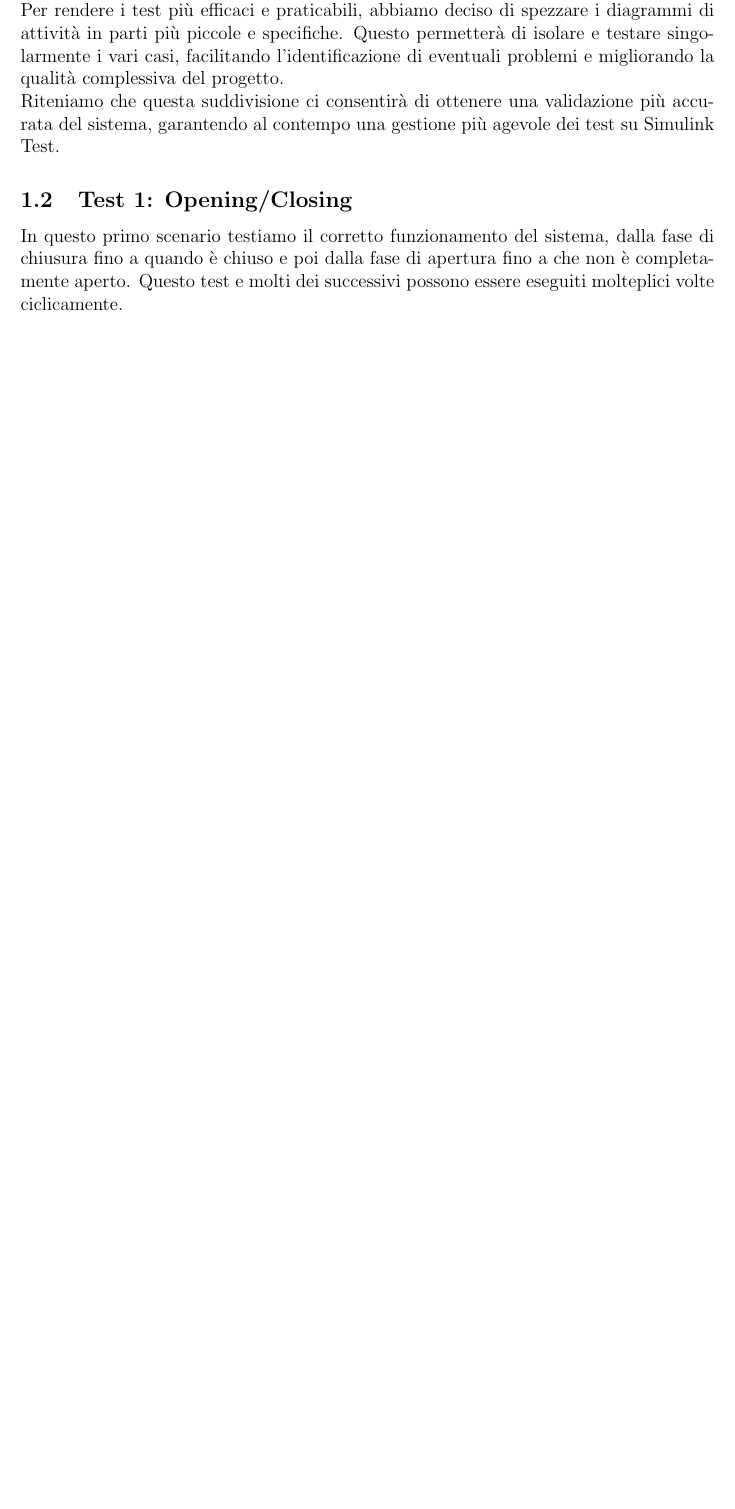
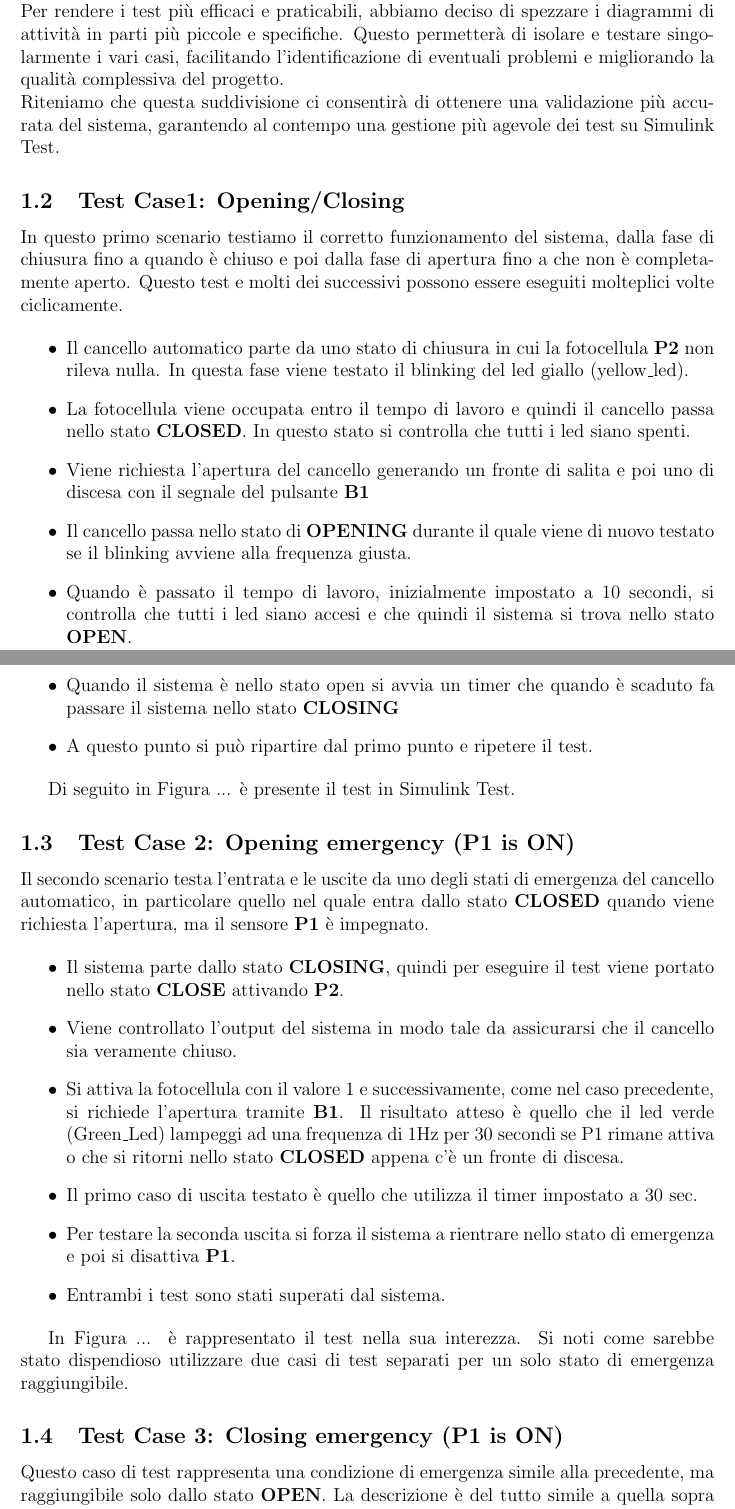
Before and after one commit to GiuseppeSquitieri01/Automatic-gate-embedded-project-work, a LaTeX document (Sistemi-embedded_consegana_due/Sistemi-embedded_consegna_due.tex): part of page 3 of 3 before the commit and two parts of pages 3 and 4 of 5 after it, the two joined at a grey line, cut so that both start at the same text, the shorter picture padded with empty space. Compiled offline with pdfLaTeX.

Commit message:
intermedio_test

```diff
--- a/Sistemi-embedded_consegana_due/Sistemi-embedded_consegna_due.tex
+++ b/Sistemi-embedded_consegana_due/Sistemi-embedded_consegna_due.tex
@@ -107,7 +107,36 @@ Dopo un'attenta revisione, ci siamo resi conto che gli Activity diagrams attuali
 Per rendere i test più efficaci e praticabili, abbiamo deciso di spezzare i diagrammi di attività in parti più piccole e specifiche. Questo permetterà di isolare e testare singolarmente i vari casi, facilitando l'identificazione di eventuali problemi e migliorando la qualità complessiva del progetto.\\
 Riteniamo che questa suddivisione ci consentirà di ottenere una validazione più accurata del sistema, garantendo al contempo una gestione più agevole dei test su Simulink Test.
 
-\subsection{Test 1: Opening/Closing}
+\subsection{Test Case1: Opening/Closing}
 In questo primo scenario testiamo il corretto funzionamento del sistema, dalla fase di chiusura fino a quando è chiuso e poi dalla fase di apertura fino a che non è completamente aperto. Questo test e molti dei successivi possono essere eseguiti molteplici volte ciclicamente.
 
+\begin{itemize}
+    \item Il cancello automatico parte da uno stato di chiusura in cui la fotocellula \textbf{P2} non rileva nulla. In questa fase viene testato il blinking del led giallo (yellow\_led).
+    \item La fotocellula viene occupata entro il tempo di lavoro e quindi il cancello passa nello stato \textbf{CLOSED}. In questo stato si controlla che tutti i led siano spenti.
+    \item Viene richiesta l'apertura del cancello generando un fronte di salita e poi uno di discesa con il segnale del pulsante \textbf{B1}
+    \item Il cancello passa nello stato di \textbf{OPENING} durante il quale viene di nuovo testato se il blinking avviene alla frequenza giusta.
+    \item Quando è passato il tempo di lavoro, inizialmente impostato a 10 secondi, si controlla che tutti i led siano accesi e che quindi il sistema si trova nello stato \textbf{OPEN}.
+    \item Quando il sistema è nello stato open si avvia un timer che quando è scaduto fa passare il sistema nello stato \textbf{CLOSING}
+    \item A questo punto si può ripartire dal primo punto e ripetere il test.
+\end{itemize}
 
+Di seguito in Figura ... è presente il test in Simulink Test.
+
+\subsection{Test Case 2: Opening emergency (P1 is ON)}
+
+Il secondo scenario testa l'entrata e le uscite da uno degli stati di emergenza del cancello automatico, in particolare quello nel quale entra dallo stato \textbf{CLOSED} quando viene richiesta l'apertura, ma il sensore \textbf{P1} è impegnato.
+
+\begin{itemize}
+    \item Il sistema parte dallo stato \textbf{CLOSING}, quindi per eseguire il test viene portato nello stato \textbf{CLOSE} attivando \textbf{P2}.
+    \item Viene controllato l'output del sistema in modo tale da assicurarsi che il cancello sia veramente chiuso.
+    \item Si attiva la fotocellula con il valore 1 e successivamente, come nel caso precedente, si richiede l'apertura tramite \textbf{B1}. Il risultato atteso è quello che il led verde (Green\_Led) lampeggi ad una frequenza di 1Hz per 30 secondi se P1 rimane attiva o che si ritorni nello stato \textbf{CLOSED} appena c'è un fronte di discesa.
+    \item Il primo caso di uscita testato è quello che utilizza il timer impostato a 30 sec.
+    \item Per testare la seconda uscita si forza il sistema a rientrare nello stato di emergenza e poi si disattiva \textbf{P1}.
+    \item Entrambi i test sono stati superati dal sistema.
+\end{itemize}
+
+In Figura ... è rappresentato il test nella sua interezza. Si noti come sarebbe stato dispendioso utilizzare due casi di test separati per un solo stato di emergenza raggiungibile.
+
+\subsection{Test Case 3: Closing emergency (P1 is ON)}
+
+Questo caso di test rappresenta una condizione di emergenza simile alla precedente, ma raggiungibile solo dallo stato \textbf{OPEN}. La descrizione è del tutto simile a quella sopra quindi si è scelto di ometterla. \\
@@ -113,0 +154 @@ In questo primo scenario testiamo il corretto funzionamento del sistema, dalla f
+    \item Si controlla che il sistema continui ad avere il blinking del led giallo (yellow\_led) in uscita.
```
Also changed, not shown: Sistemi-embedded_consegana_due/Sistemi-embedded_consegna_due.pdf, Sistemi-embedded_consegana_due/Sistemi-embedded_consegna_due.tex (32 more changed lines), 7 other files.
